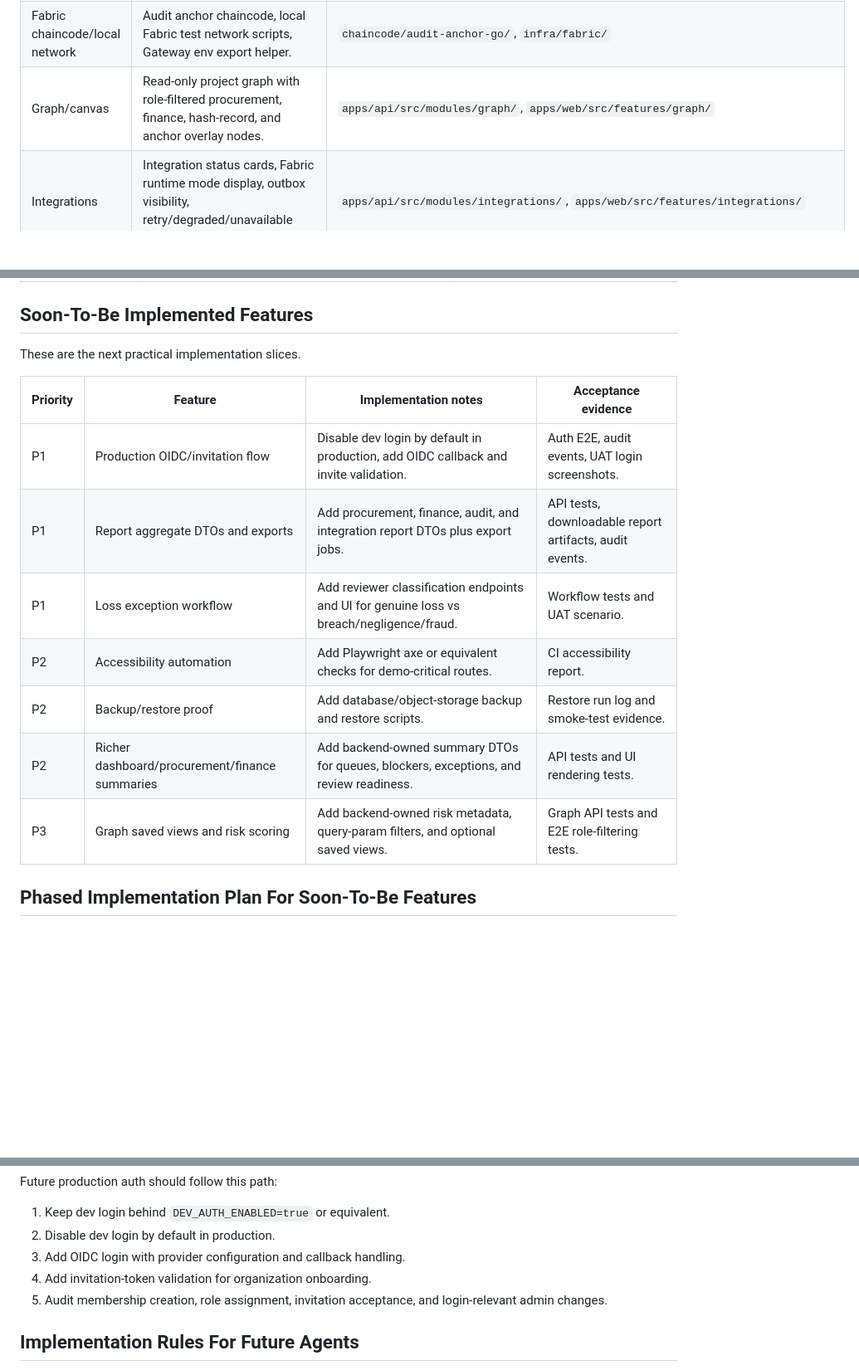
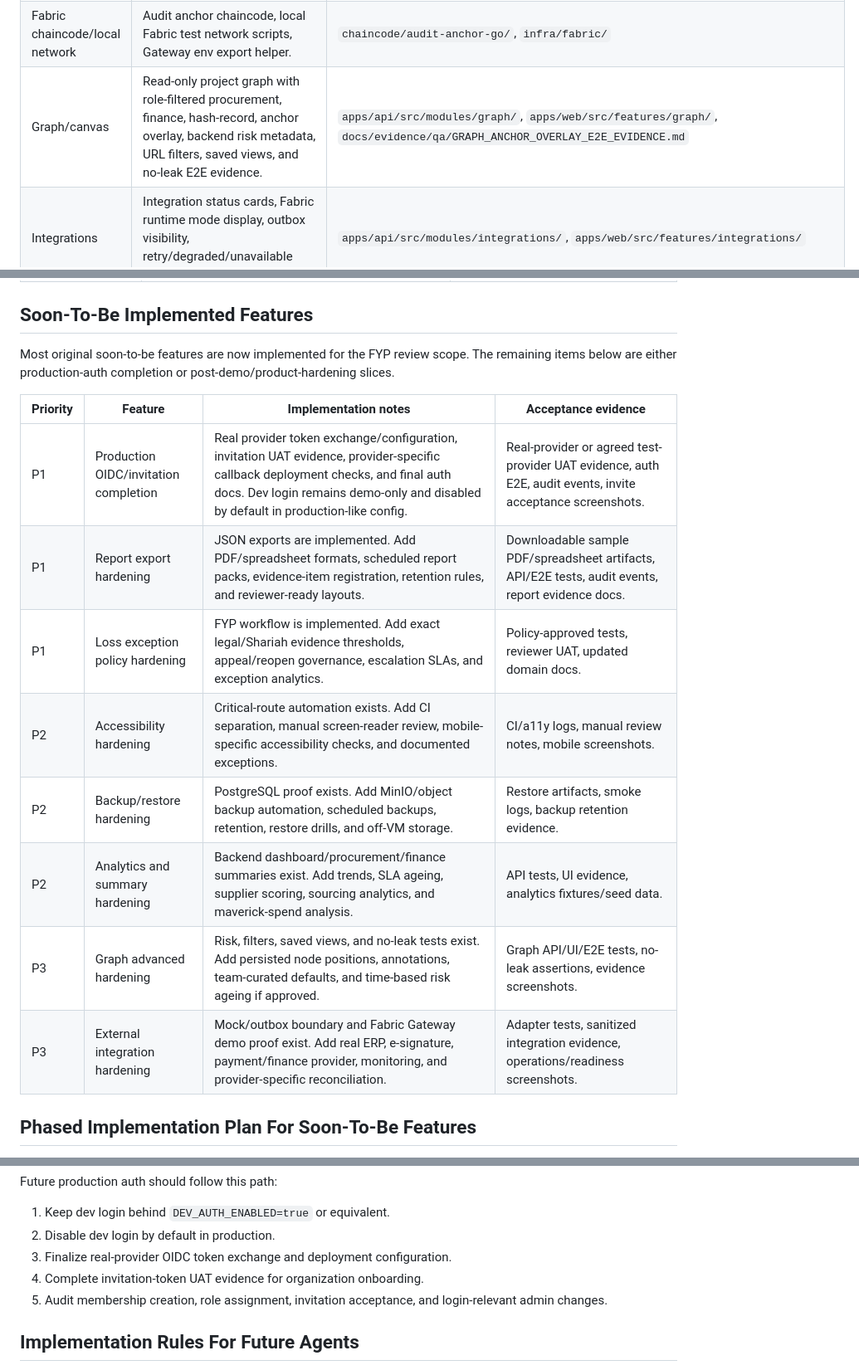
Before and after one commit to raichiiiiiii/FYP, a Markdown page: docs/roadmap/feature-status-and-future-implementation.md, 3 parts joined by grey strips. Shown at 83% size. Drawn GitHub-style; blank space fills up the shorter version.

Commit message:
docs(roadmap): reconcile completed soon-to-be features

```diff
--- a/docs/roadmap/feature-status-and-future-implementation.md
+++ b/docs/roadmap/feature-status-and-future-implementation.md
@@ -87,7 +87,7 @@ state. The classifications are intentionally conservative:
 | Fabric API verification | API-side Fabric `ReadAnchor` verification endpoint for hash records. | `apps/api/src/modules/evidence/hash-records/` |
 | Real Fabric Gateway UAT proof | VM-local Fabric runtime proof with worker-submitted transaction, API-side `ReadAnchor` verification, transaction metadata, and reviewer-facing screenshots. | `docs/evidence/qa/FABRIC_GATEWAY_UAT_EVIDENCE.md`, `docs/evidence/uat/fabric-gateway-hash-record-verification.png`, `docs/evidence/uat/fabric-gateway-proof-panel.png` |
 | Fabric chaincode/local network | Audit anchor chaincode, local Fabric test network scripts, Gateway env export helper. | `chaincode/audit-anchor-go/`, `infra/fabric/` |
-| Graph/canvas | Read-only project graph with role-filtered procurement, finance, hash-record, and anchor overlay nodes. | `apps/api/src/modules/graph/`, `apps/web/src/features/graph/` |
+| Graph/canvas | Read-only project graph with role-filtered procurement, finance, hash-record, anchor overlay, backend risk metadata, URL filters, saved views, and no-leak E2E evidence. | `apps/api/src/modules/graph/`, `apps/web/src/features/graph/`, `docs/evidence/qa/GRAPH_ANCHOR_OVERLAY_E2E_EVIDENCE.md` |
 | Integrations | Integration status cards, Fabric runtime mode display, outbox visibility, retry/degraded/unavailable states. | `apps/api/src/modules/integrations/`, `apps/web/src/features/integrations/` |
 | Operations | Worker heartbeat model/API/UI for queue and worker liveness visibility. | `apps/api/prisma/schema.prisma`, `apps/api/src/modules/integrations/`, `apps/web/src/features/operations/` |
 | Admin and identity | Organization setup, role/user membership management, admin demo surfaces. | `apps/api/src/organizations/`, `apps/api/src/users/`, `apps/web/src/features/identity/` |
@@ -116,17 +116,20 @@ state. The classifications are intentionally conservative:
 
 ## Soon-To-Be Implemented Features
 
-These are the next practical implementation slices.
+Most original soon-to-be features are now implemented for the FYP review scope.
+The remaining items below are either production-auth completion or
+post-demo/product-hardening slices.
 
 | Priority | Feature | Implementation notes | Acceptance evidence |
 |---|---|---|---|
-| P1 | Production OIDC/invitation flow | Disable dev login by default in production, add OIDC callback and invite validation. | Auth E2E, audit events, UAT login screenshots. |
-| P1 | Report aggregate DTOs and exports | Add procurement, finance, audit, and integration report DTOs plus export jobs. | API tests, downloadable report artifacts, audit events. |
-| P1 | Loss exception workflow | Add reviewer classification endpoints and UI for genuine loss vs breach/negligence/fraud. | Workflow tests and UAT scenario. |
-| P2 | Accessibility automation | Add Playwright axe or equivalent checks for demo-critical routes. | CI accessibility report. |
-| P2 | Backup/restore proof | Add database/object-storage backup and restore scripts. | Restore run log and smoke-test evidence. |
-| P2 | Richer dashboard/procurement/finance summaries | Add backend-owned summary DTOs for queues, blockers, exceptions, and review readiness. | API tests and UI rendering tests. |
-| P3 | Graph saved views and risk scoring | Add backend-owned risk metadata, query-param filters, and optional saved views. | Graph API tests and E2E role-filtering tests. |
+| P1 | Production OIDC/invitation completion | Real provider token exchange/configuration, invitation UAT evidence, provider-specific callback deployment checks, and final auth docs. Dev login remains demo-only and disabled by default in production-like config. | Real-provider or agreed test-provider UAT evidence, auth E2E, audit events, invite acceptance screenshots. |
+| P1 | Report export hardening | JSON exports are implemented. Add PDF/spreadsheet formats, scheduled report packs, evidence-item registration, retention rules, and reviewer-ready layouts. | Downloadable sample PDF/spreadsheet artifacts, API/E2E tests, audit events, report evidence docs. |
+| P1 | Loss exception policy hardening | FYP workflow is implemented. Add exact legal/Shariah evidence thresholds, appeal/reopen governance, escalation SLAs, and exception analytics. | Policy-approved tests, reviewer UAT, updated domain docs. |
+| P2 | Accessibility hardening | Critical-route automation exists. Add CI separation, manual screen-reader review, mobile-specific accessibility checks, and documented exceptions. | CI/a11y logs, manual review notes, mobile screenshots. |
+| P2 | Backup/restore hardening | PostgreSQL proof exists. Add MinIO/object backup automation, scheduled backups, retention, restore drills, and off-VM storage. | Restore artifacts, smoke logs, backup retention evidence. |
+| P2 | Analytics and summary hardening | Backend dashboard/procurement/finance summaries exist. Add trends, SLA ageing, supplier scoring, sourcing analytics, and maverick-spend analysis. | API tests, UI evidence, analytics fixtures/seed data. |
+| P3 | Graph advanced hardening | Risk, filters, saved views, and no-leak tests exist. Add persisted node positions, annotations, team-curated defaults, and time-based risk ageing if approved. | Graph API/UI/E2E tests, no-leak assertions, evidence screenshots. |
+| P3 | External integration hardening | Mock/outbox boundary and Fabric Gateway demo proof exist. Add real ERP, e-signature, payment/finance provider, monitoring, and provider-specific reconciliation. | Adapter tests, sanitized integration evidence, operations/readiness screenshots. |
 
 ## Phased Implementation Plan For Soon-To-Be Features
 
@@ -332,8 +335,8 @@ Future production auth should follow this path:
 
 1. Keep dev login behind `DEV_AUTH_ENABLED=true` or equivalent.
 2. Disable dev login by default in production.
-3. Add OIDC login with provider configuration and callback handling.
-4. Add invitation-token validation for organization onboarding.
+3. Finalize real-provider OIDC token exchange and deployment configuration.
+4. Complete invitation-token UAT evidence for organization onboarding.
 5. Audit membership creation, role assignment, invitation acceptance, and login-relevant admin changes.
 
 ## Implementation Rules For Future Agents
```
Also changed, not shown: other parts of docs/roadmap/feature-status-and-future-implementation.md (+1 -1 lines).
